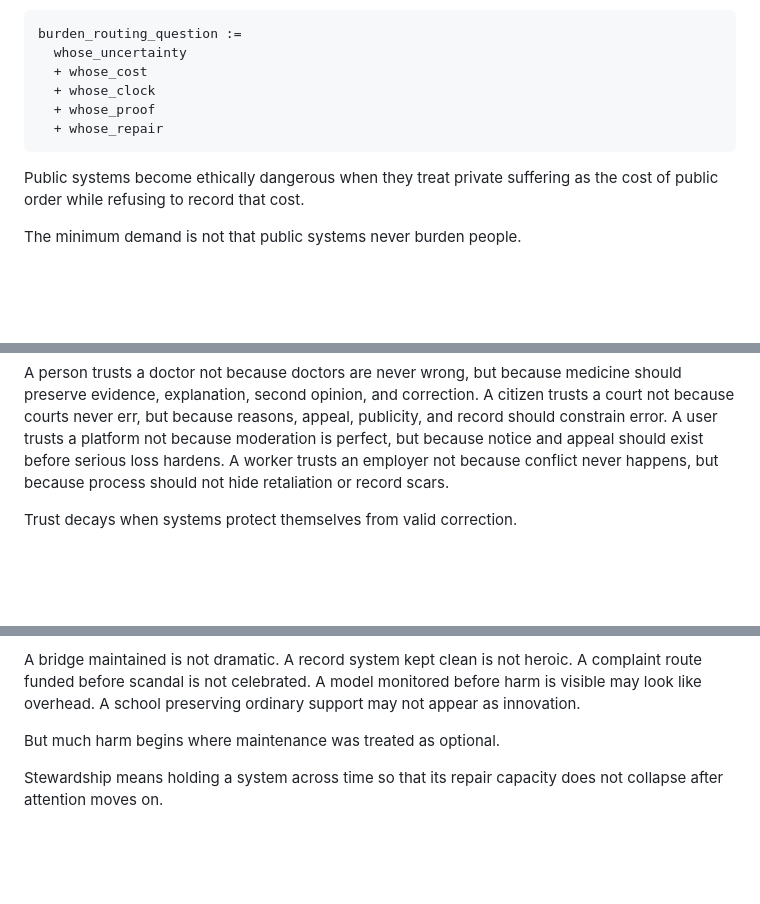
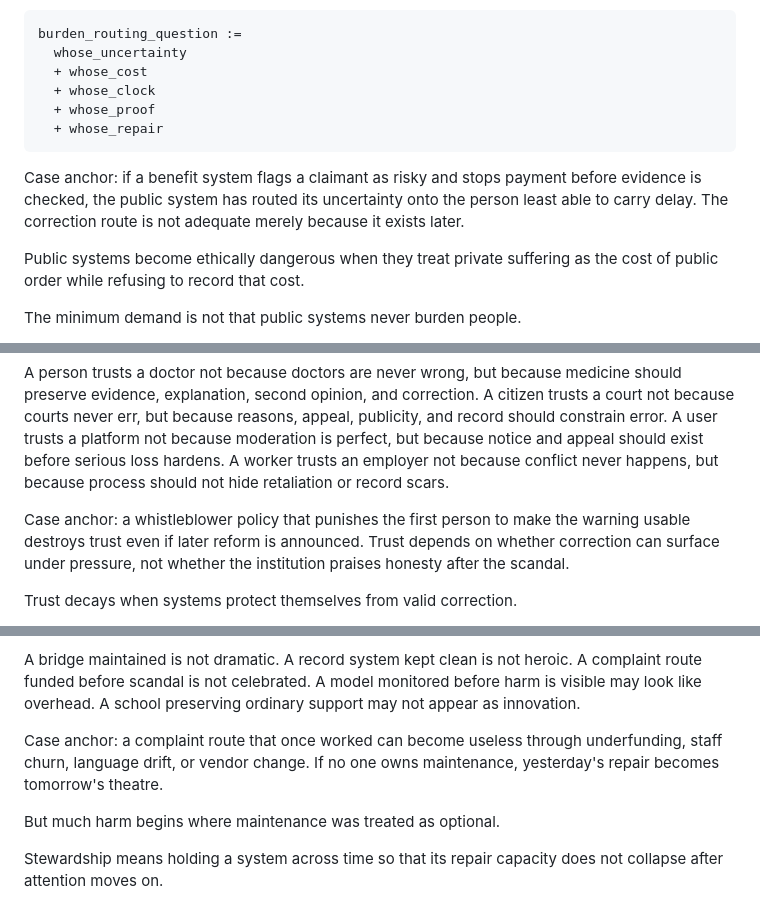
Before and after one commit to markgoodbody-bit/mechanical-ethics, a Markdown page: 01_BOOK_DRAFT/ME_BOOK_v0_1/PART_12_CIVILIZATION_UNDER_UNCERTAINTY.md, 3 parts joined by grey strips. Drawn GitHub-style; blank space fills up the shorter version.

````diff
--- a/01_BOOK_DRAFT/ME_BOOK_v0_1/PART_12_CIVILIZATION_UNDER_UNCERTAINTY.md
+++ b/01_BOOK_DRAFT/ME_BOOK_v0_1/PART_12_CIVILIZATION_UNDER_UNCERTAINTY.md
@@ -175,6 +181,8 @@ burden_routing_question :=
   + whose_repair
 ```
 
+Case anchor: if a benefit system flags a claimant as risky and stops payment before evidence is checked, the public system has routed its uncertainty onto the person least able to carry delay. The correction route is not adequate merely because it exists later.
+
 Public systems become ethically dangerous when they treat private suffering as the cost of public order while refusing to record that cost.
 
 The minimum demand is not that public systems never burden people.
@@ -198,6 +206,8 @@ trust :=
 High-trust systems are not systems without error. They are systems where error can surface without being crushed.
 
 A person trusts a doctor not because doctors are never wrong, but because medicine should preserve evidence, explanation, second opinion, and correction. A citizen trusts a court not because courts never err, but because reasons, appeal, publicity, and record should constrain error. A user trusts a platform not because moderation is perfect, but because notice and appeal should exist before serious loss hardens. A worker trusts an employer not because conflict never happens, but because process should not hide retaliation or record scars.
+
+Case anchor: a whistleblower policy that punishes the first person to make the warning usable destroys trust even if later reform is announced. Trust depends on whether correction can surface under pressure, not whether the institution praises honesty after the scandal.
 
 Trust decays when systems protect themselves from valid correction.
 
@@ -224,6 +234,8 @@ decay :=
 Maintenance is ethical work because it preserves future correction.
 
 A bridge maintained is not dramatic. A record system kept clean is not heroic. A complaint route funded before scandal is not celebrated. A model monitored before harm is visible may look like overhead. A school preserving ordinary support may not appear as innovation.
+
+Case anchor: a complaint route that once worked can become useless through underfunding, staff churn, language drift, or vendor change. If no one owns maintenance, yesterday's repair becomes tomorrow's theatre.
 
 But much harm begins where maintenance was treated as optional.
 
````
Also changed, not shown: other parts of 01_BOOK_DRAFT/ME_BOOK_v0_1/PART_12_CIVILIZATION_UNDER_UNCERTAINTY.md (+6 -0 lines).
